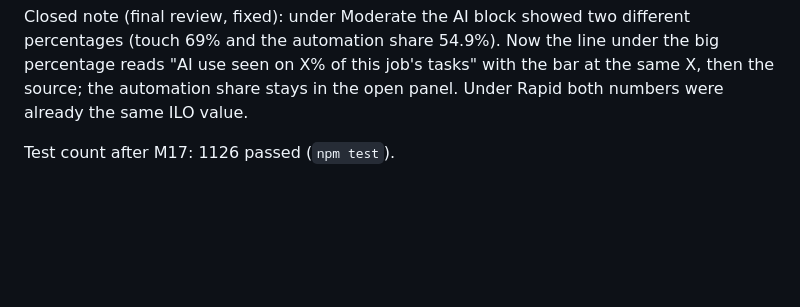
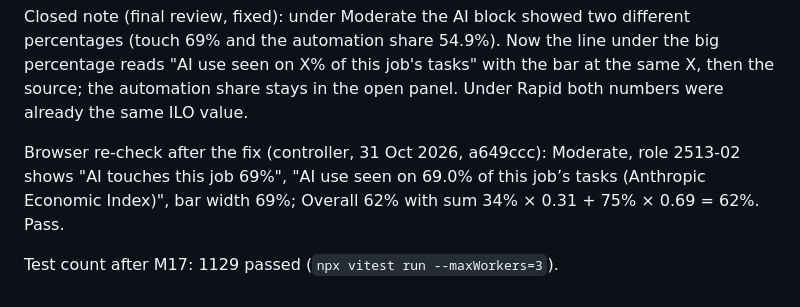
Before and after one commit to guirong0109/XH-Cat_MyFuture, a Markdown page: docs/matching/acceptance.md, the part around the change. GitHub-like rendering; blank space fills up the shorter version.

Commit message:
docs: M17 Moderate browser re-check and test count

```diff
--- a/docs/matching/acceptance.md
+++ b/docs/matching/acceptance.md
@@ -78,4 +78,6 @@ before M17, so no `aiUse` at first). Nothing was pushed or merged.
 
 Closed note (final review, fixed): under Moderate the AI block showed two different percentages (touch 69% and the automation share 54.9%). Now the line under the big percentage reads "AI use seen on X% of this job's tasks" with the bar at the same X, then the source; the automation share stays in the open panel. Under Rapid both numbers were already the same ILO value.
 
-Test count after M17: 1126 passed (`npm test`).
+Browser re-check after the fix (controller, 31 Oct 2026, a649ccc): Moderate, role 2513-02 shows "AI touches this job 69%", "AI use seen on 69.0% of this job’s tasks (Anthropic Economic Index)", bar width 69%; Overall 62% with sum 34% × 0.31 + 75% × 0.69 = 62%. Pass.
+
+Test count after M17: 1129 passed (`npx vitest run --maxWorkers=3`).
```
Also changed, not shown: CLAUDE.md (+1 -1 lines), HANDOVER.md (+1 -1 lines).
